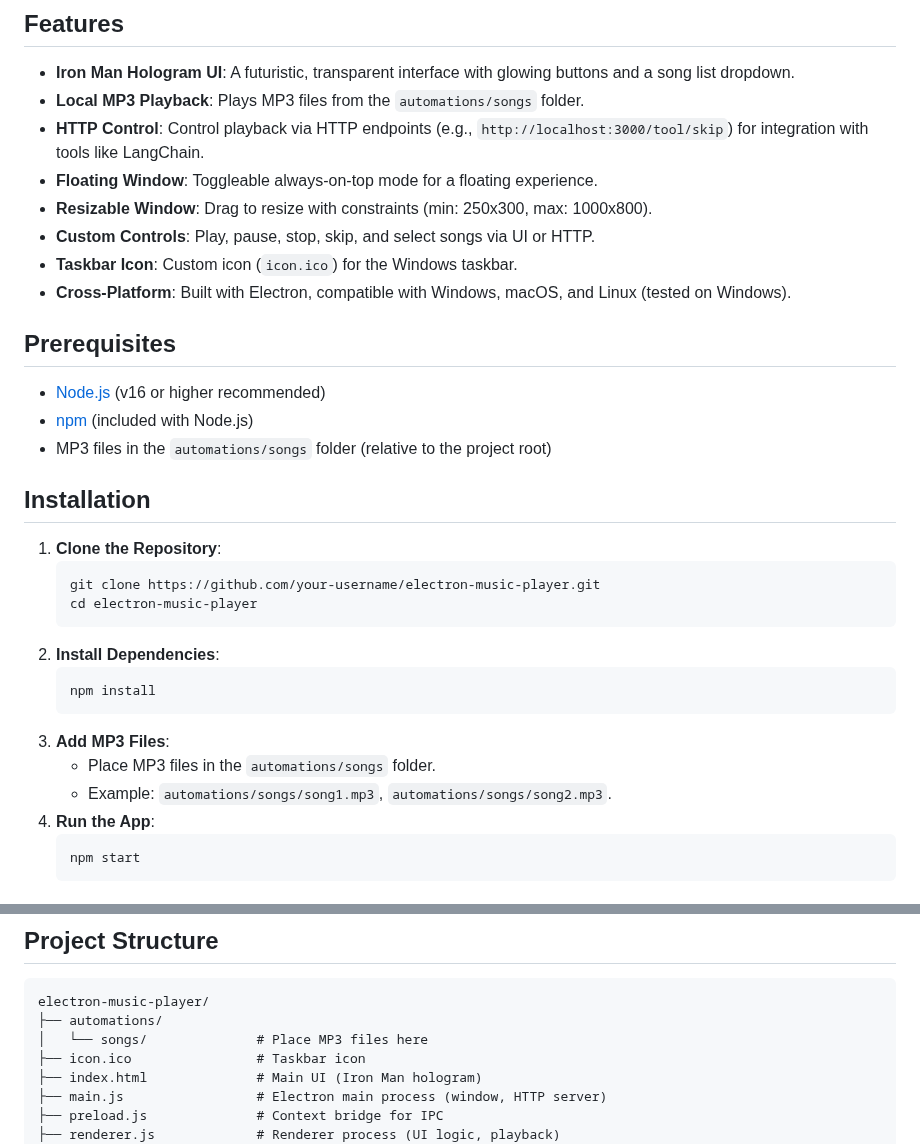
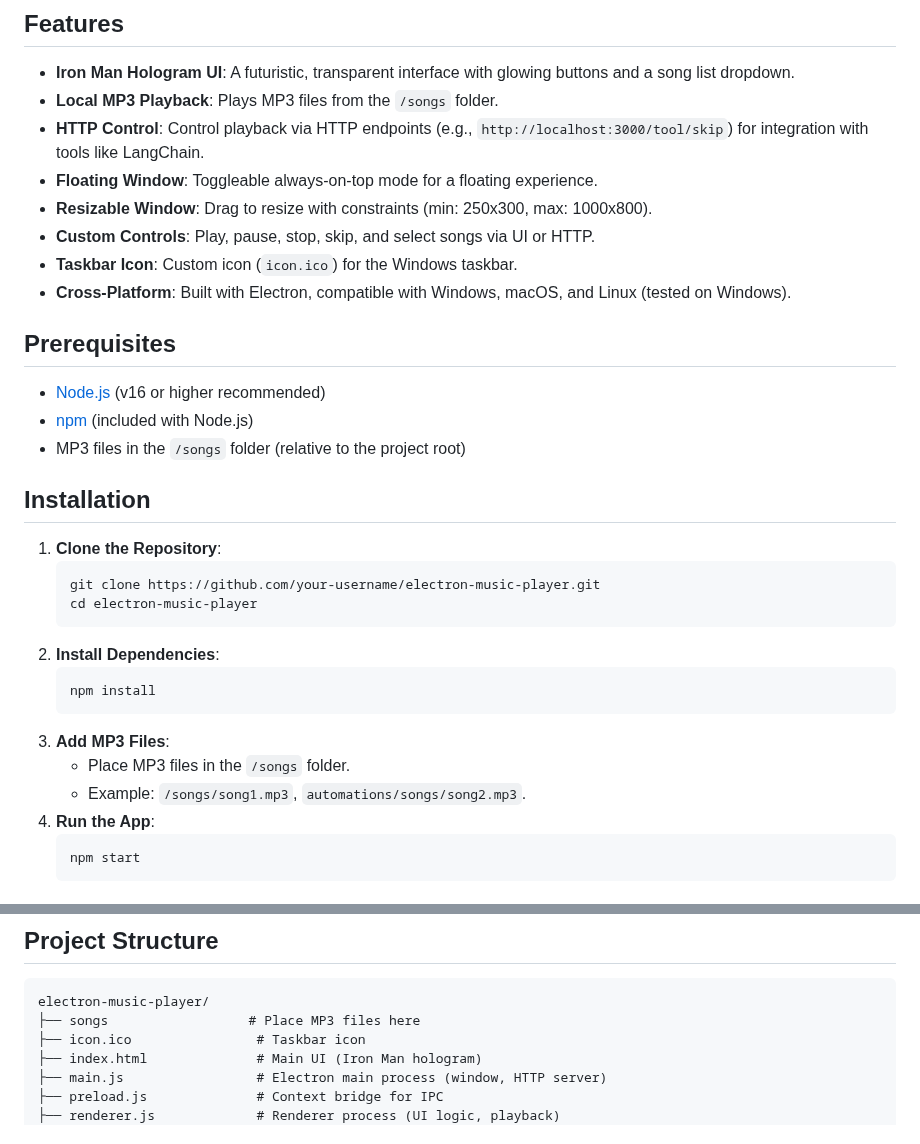
Before and after one commit to mani9441/Music_Player, a Markdown page: README.markdown, 2 parts joined by grey strips. Rendered like a GitHub page.

````diff
--- a/README.markdown
+++ b/README.markdown
@@ -4,7 +4,7 @@ A sleek, customizable music player built with [Electron](https://www.electronjs.
 
 ## Features
 - **Iron Man Hologram UI**: A futuristic, transparent interface with glowing buttons and a song list dropdown.
-- **Local MP3 Playback**: Plays MP3 files from the `automations/songs` folder.
+- **Local MP3 Playback**: Plays MP3 files from the `/songs` folder.
 - **HTTP Control**: Control playback via HTTP endpoints (e.g., `http://localhost:3000/tool/skip`) for integration with tools like LangChain.
 - **Floating Window**: Toggleable always-on-top mode for a floating experience.
 - **Resizable Window**: Drag to resize with constraints (min: 250x300, max: 1000x800).
@@ -15,7 +15,7 @@ A sleek, customizable music player built with [Electron](https://www.electronjs.
 ## Prerequisites
 - [Node.js](https://nodejs.org/) (v16 or higher recommended)
 - [npm](https://www.npmjs.com/) (included with Node.js)
-- MP3 files in the `automations/songs` folder (relative to the project root)
+- MP3 files in the `/songs` folder (relative to the project root)
 
 ## Installation
 1. **Clone the Repository**:
@@ -28,8 +28,8 @@ A sleek, customizable music player built with [Electron](https://www.electronjs.
    npm install
    ```
 3. **Add MP3 Files**:
-   - Place MP3 files in the `automations/songs` folder.
-   - Example: `automations/songs/song1.mp3`, `automations/songs/song2.mp3`.
+   - Place MP3 files in the `/songs` folder.
+   - Example: `/songs/song1.mp3`, `automations/songs/song2.mp3`.
 4. **Run the App**:
    ```bash
    npm start
@@ -86,8 +86,7 @@ See `agent_example.py` (not included) for a full example.
 ## Project Structure
 ```
 electron-music-player/
-├── automations/
-│   └── songs/              # Place MP3 files here
+├── songs                  # Place MP3 files here
 ├── icon.ico                # Taskbar icon
 ├── index.html              # Main UI (Iron Man hologram)
 ├── main.js                 # Electron main process (window, HTTP server)
````
